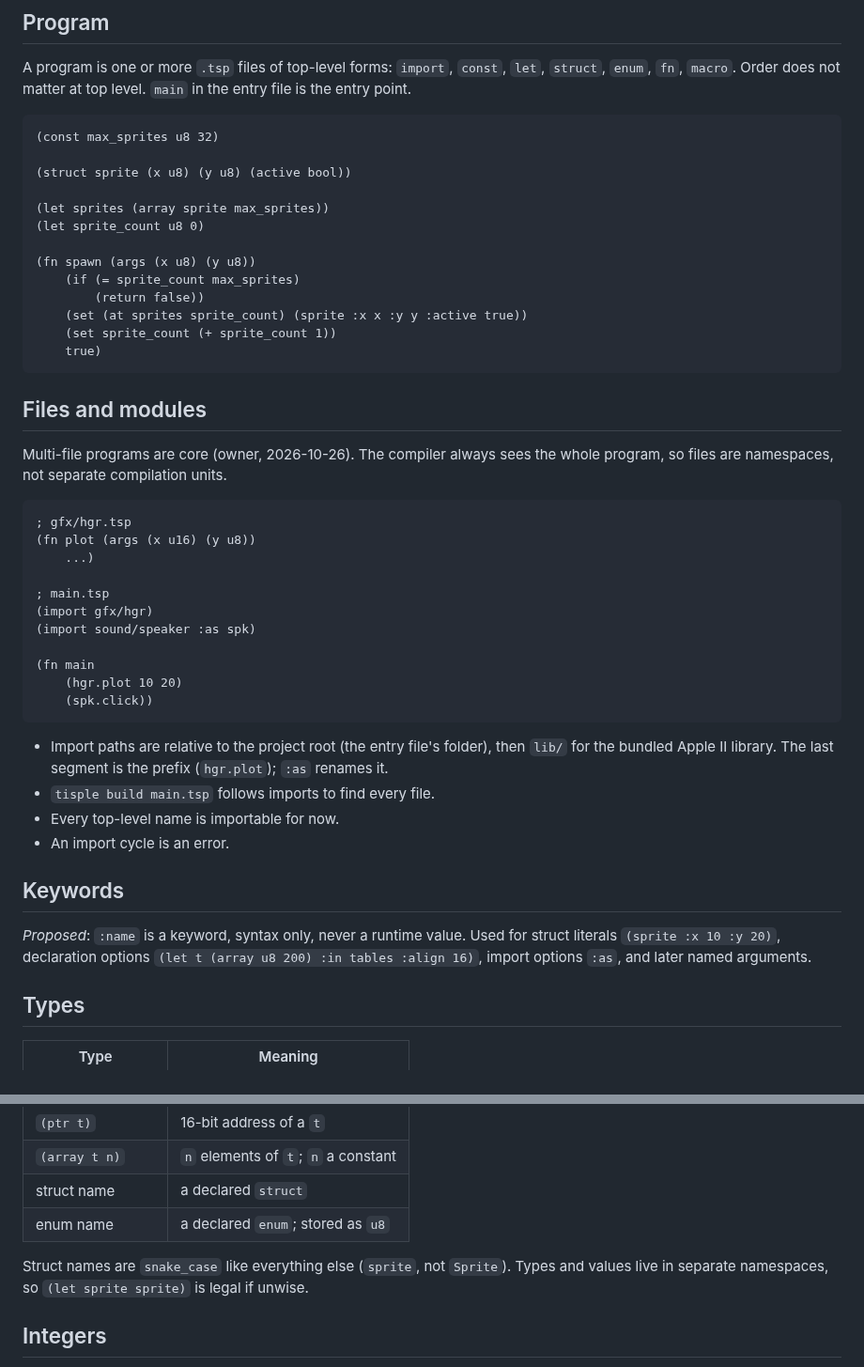
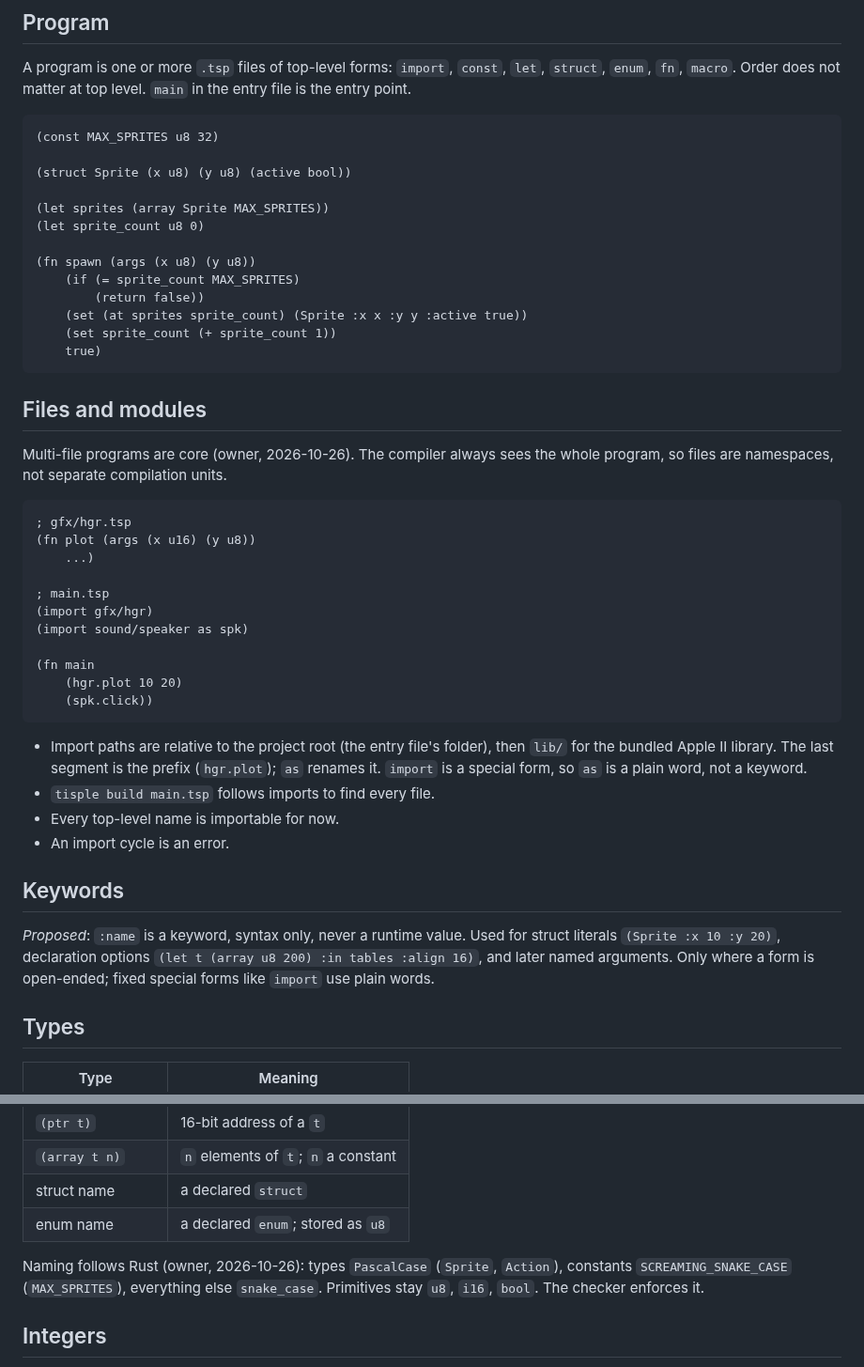
Before and after one commit to wegfawefgawefg/tisple, a Markdown page: docs/language.md, 2 parts joined by grey strips. Shown at 94% size. Drawn GitHub-style.

Commit message:
Rust naming, plain 'as' in import, pointer arithmetic by element
Co-Authored-By: Claude Opus 5.5 <noreply@anthropic.com>

````diff
--- a/docs/language.md
+++ b/docs/language.md
@@ -11,17 +11,17 @@ A program is one or more `.tsp` files of top-level forms: `import`, `const`,
 `main` in the entry file is the entry point.
 
 ```scheme
-(const max_sprites u8 32)
+(const MAX_SPRITES u8 32)
 
-(struct sprite (x u8) (y u8) (active bool))
+(struct Sprite (x u8) (y u8) (active bool))
 
-(let sprites (array sprite max_sprites))
+(let sprites (array Sprite MAX_SPRITES))
 (let sprite_count u8 0)
 
 (fn spawn (args (x u8) (y u8))
-    (if (= sprite_count max_sprites)
+    (if (= sprite_count MAX_SPRITES)
         (return false))
-    (set (at sprites sprite_count) (sprite :x x :y y :active true))
+    (set (at sprites sprite_count) (Sprite :x x :y y :active true))
     (set sprite_count (+ sprite_count 1))
     true)
 ```
@@ -38,7 +38,7 @@ whole program, so files are namespaces, not separate compilation units.
 
 ; main.tsp
 (import gfx/hgr)
-(import sound/speaker :as spk)
+(import sound/speaker as spk)
 
 (fn main
     (hgr.plot 10 20)
@@ -47,7 +47,8 @@ whole program, so files are namespaces, not separate compilation units.
 
 - Import paths are relative to the project root (the entry file's folder),
   then `lib/` for the bundled Apple II library. The last segment is the
-  prefix (`hgr.plot`); `:as` renames it.
+  prefix (`hgr.plot`); `as` renames it. `import` is a special form, so `as` is a
+  plain word, not a keyword.
 - `tisple build main.tsp` follows imports to find every file.
 - Every top-level name is importable for now.
 - An import cycle is an error.
@@ -55,9 +56,9 @@ whole program, so files are namespaces, not separate compilation units.
 ## Keywords
 
 *Proposed*: `:name` is a keyword, syntax only, never a runtime value. Used for
-struct literals `(sprite :x 10 :y 20)`, declaration options
-`(let t (array u8 200) :in tables :align 16)`, import options `:as`, and later
-named arguments.
+struct literals `(Sprite :x 10 :y 20)`, declaration options
+`(let t (array u8 200) :in tables :align 16)`, and later named arguments. Only
+where a form is open-ended; fixed special forms like `import` use plain words.
 
 ## Types
 
@@ -70,9 +71,9 @@ named arguments.
 | struct name | a declared `struct` |
 | enum name | a declared `enum`; stored as `u8` |
 
-Struct names are `snake_case` like everything else (`sprite`, not `Sprite`).
-Types and values live in separate namespaces, so `(let sprite sprite)` is legal
-if unwise.
+Naming follows Rust (owner, 2026-10-26): types `PascalCase` (`Sprite`,
+`Action`), constants `SCREAMING_SNAKE_CASE` (`MAX_SPRITES`), everything else
+`snake_case`. Primitives stay `u8`, `i16`, `bool`. The checker enforces it.
 
 ## Integers
 
````
Also changed, not shown: other parts of docs/language.md (+5 -5 lines), docs/design.md (+2 -1 lines).
